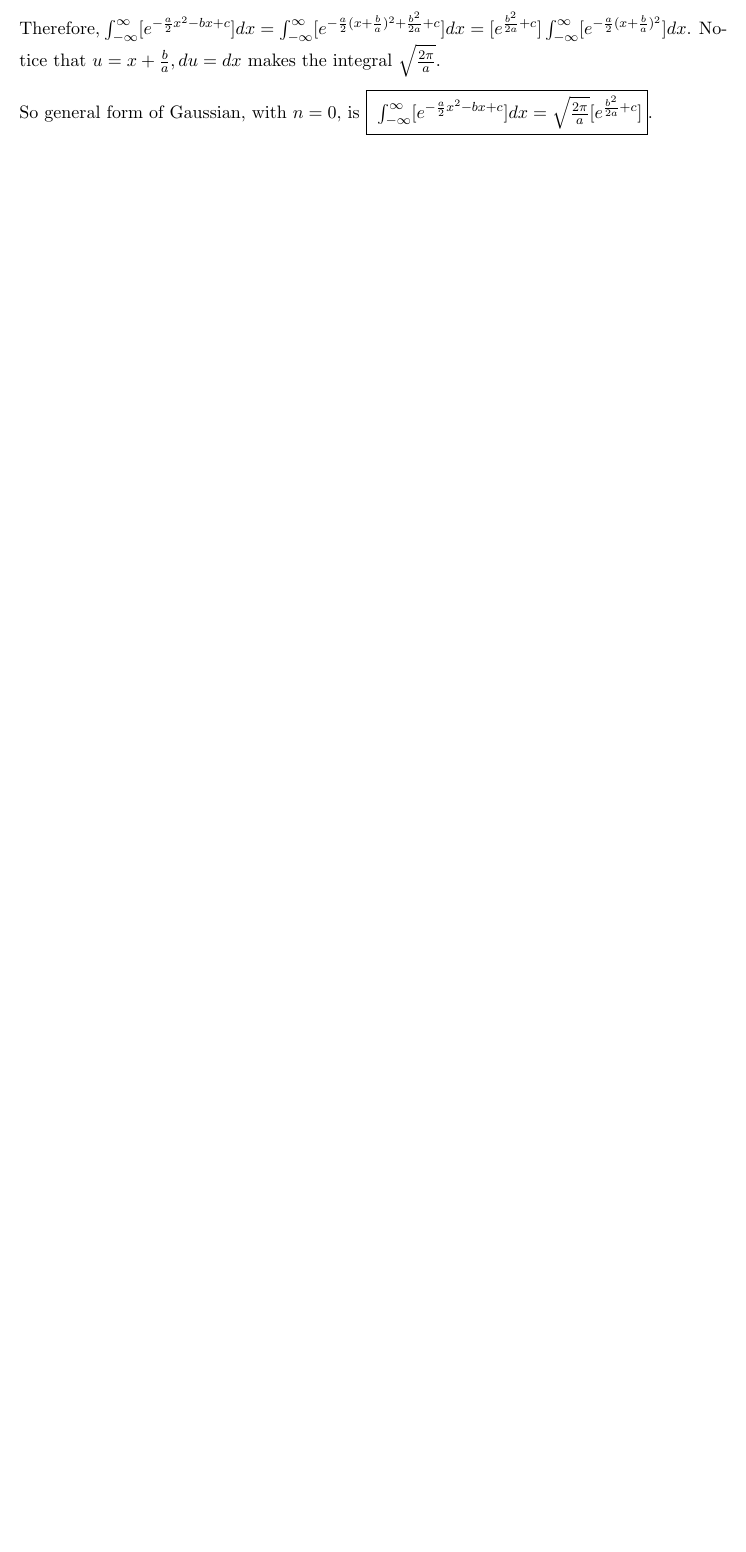
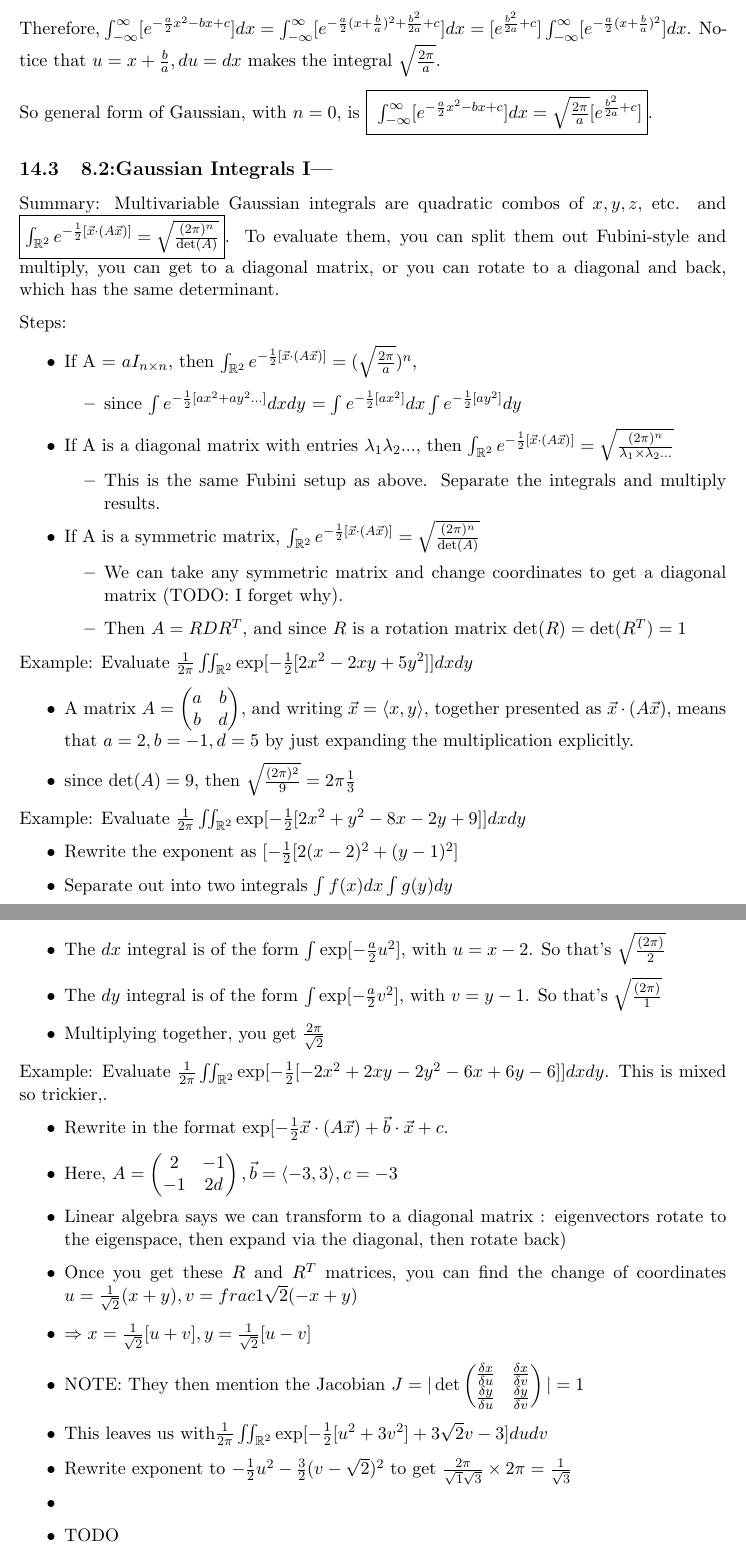
Before and after one commit to fettermania/mathnotes, a LaTeX document (vectors/vectors.tex): part of page 45 of 45 before the commit and two parts of pages 45 and 46 of 46 after it, the two joined at a grey line, cut so that both start at the same text, the shorter picture padded with empty space. Compiled offline with pdfLaTeX.

Commit message:
Through 5.3: Gaussian part II

```diff
--- a/vectors/vectors.tex
+++ b/vectors/vectors.tex
@@ -1500,4 +1500,64 @@ Therefore, $\int_{-\infty}^{\infty} [e^{-\frac{a}{2}x^2-bx+c}] dx =  \int_{-\inf
 
 So general form of Gaussian, with $n=0$, is \fbox{ $\int_{-\infty}^{\infty} [e^{-\frac{a}{2}x^2-bx+c}] dx =\sqrt{\frac{2\pi}{a}} [e^{\frac{b^2}{2a}+c}] $}.
 
+\subsection{8.2:Gaussian Integrals I|}
+
+Summary: Multivariable Gaussian integrals are quadratic combos of $x, y, z,$ etc. and \fbox{$\int_{\mathbb{R}^2} e^{-\frac{1}{2} [\vec{x} \cdot (A\vec{x})]} = \sqrt{\frac{(2\pi)^n}{\det(A)}}$}.  To evaluate them, you can split them out Fubini-style and multiply, you can get to a diagonal matrix, or you can rotate to a diagonal and back, which has the same determinant.
+
+Steps:
+\begin{itemize}
+
+\item If A = $aI_{n \times n}$, then $\int_{\mathbb{R}^2} e^{-\frac{1}{2} [\vec{x} \cdot (A\vec{x})]} =  (\sqrt{\frac{2\pi}{a}})^n$,
+\begin{itemize}
+\item since $\int e^{-\frac{1}{2}[ax^2 + ay^2...]} dx dy$
+$=  \int e^{-\frac{1}{2}[ax^2]} dx \int e^{-\frac{1}{2}[ay^2]} dy$
+\end{itemize}
+
+\item If A is a diagonal matrix with entries $\lambda_1 \lambda_2...$, then $\int_{\mathbb{R}^2} e^{-\frac{1}{2} [\vec{x} \cdot (A\vec{x})]} = \sqrt{\frac{(2\pi)^n}{\lambda_1 \times \lambda_2 ...}}$
+\begin{itemize}
+\item This is the same Fubini setup as above.  Separate the integrals and multiply results.
+\end{itemize}
+
+\item  If A is a symmetric matrix, $\int_{\mathbb{R}^2} e^{-\frac{1}{2} [\vec{x} \cdot (A\vec{x})]} = \sqrt{\frac{(2\pi)^n}{\det(A)}}$
+\begin{itemize}
+\item We can take any symmetric matrix and change coordinates to get a diagonal matrix  (TODO: I forget why).
+\item Then $A = RDR^T$, and since $R$ is a rotation matrix $\det(R) = \det(R^T) = 1$
+\end{itemize}
+
+\end{itemize}
+
+Example: Evaluate $\frac{1}{2\pi} \iint_{\mathbb{R}^2} \exp [-\frac{1}{2}[2x^2 - 2xy + 5y^2]]dx dy$
+\begin{itemize}
+\item A matrix $A = \begin{pmatrix} a & b \\ b & d \end{pmatrix}$, and writing $\vec{x} = \langle x, y \rangle$, together presented as $\vec{x}\cdot(A\vec{x})$, means that $a = 2, b = -1, d = 5$ by just expanding the multiplication explicitly.
+\item since $\det(A) = 9$, then $\sqrt{\frac{(2\pi)^2}{9}} = 2\pi \frac{1}{3}$
+\end{itemize}
+
+Example: Evaluate $\frac{1}{2\pi} \iint_{\mathbb{R}^2} \exp [-\frac{1}{2}[2x^2 + y^2 - 8x - 2y + 9]]dx dy$
+\begin{itemize}
+\item Rewrite the exponent as  $[-\frac{1}{2}[2(x-2)^2 + (y-1)^2]$
+\item Separate out into two integrals $\int f(x) dx \int g(y) dy$
+\item The $dx$ integral is of the form $\int \exp[-\frac{a}{2}u^2]$, with $u = x-2$.  So that's $\sqrt{\frac{(2\pi)}{2}}$
+\item The $dy$ integral is of the form $\int \exp[-\frac{a}{2}v^2]$, with $v = y-1$.  So that's $\sqrt{\frac{(2\pi)}{1}}$
+\item Multiplying together, you get $\frac{2\pi}{\sqrt{2}}$
+\end{itemize}
+
+Example: Evaluate $\frac{1}{2\pi} \iint_{\mathbb{R}^2} \exp [-\frac{1}{2}[-2x^2 + 2xy -2y^2 - 6x +6y -6]]dx dy$.  This is mixed so trickier,.
+\begin{itemize}
+\item Rewrite in the format $\exp[-\frac{1}{2} \vec{x}\cdot(A\vec{x}) + \vec{b}\cdot \vec{x} + c$.
+\item Here, $A = \begin{pmatrix} 2 & -1 \\ -1 & 2 d \end{pmatrix}, \vec{b} = \langle -3, 3 \rangle, c = -3$
+\item Linear algebra says we can transform to a diagonal matrix : eigenvectors rotate to the eigenspace, then expand via the diagonal, then rotate back)
+\item Once you get these $R$ and $R^T$ matrices, you can find the change of coordinates $u = \frac{1}{\sqrt{2}}(x+y), v =frac{1}{\sqrt{2}}(-x+y) $
+\item $\Rightarrow x = \frac{1}{\sqrt{2}}[u+v], y = \frac{1}{\sqrt{2}}[u-v]$
+\item NOTE: They then mention the Jacobian $J = |  \det\begin{pmatrix} \frac{\delta x}{\delta u} & \frac{\delta x}{\delta v} \\ \frac{\delta y}{\delta u} & \frac{\delta y}{\delta v}  \end{pmatrix}  | = 1$
+\item This leaves us with$\frac{1}{2\pi} \iint_{\mathbb{R}^2} \exp [-\frac{1}{2}[u^2 + 3v^2] + 3\sqrt{2}v - 3]dudv$
+\item Rewrite exponent to $-\frac{1}{2}u^2 -\frac{3}{2} (v-\sqrt{2})^2$ to get $\frac{2\pi}{\sqrt{1}\sqrt{3}} \times 2\pi = \frac{1}{\sqrt{3}}$
+
+\item \end{itemize}
+
+
+\begin{itemize}
+\item TODO
+\end{itemize}
+
+
 \end{document}
```
Also changed, not shown: vectors/vectors.pdf.
